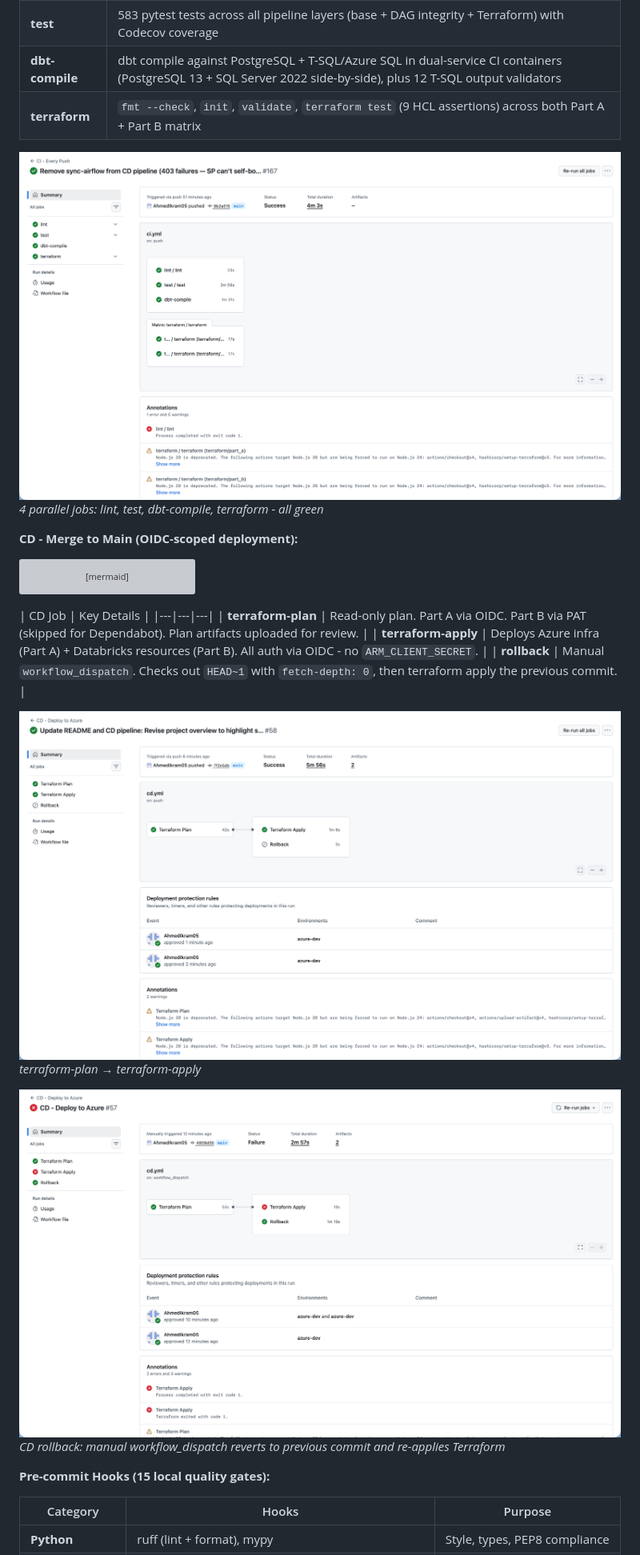
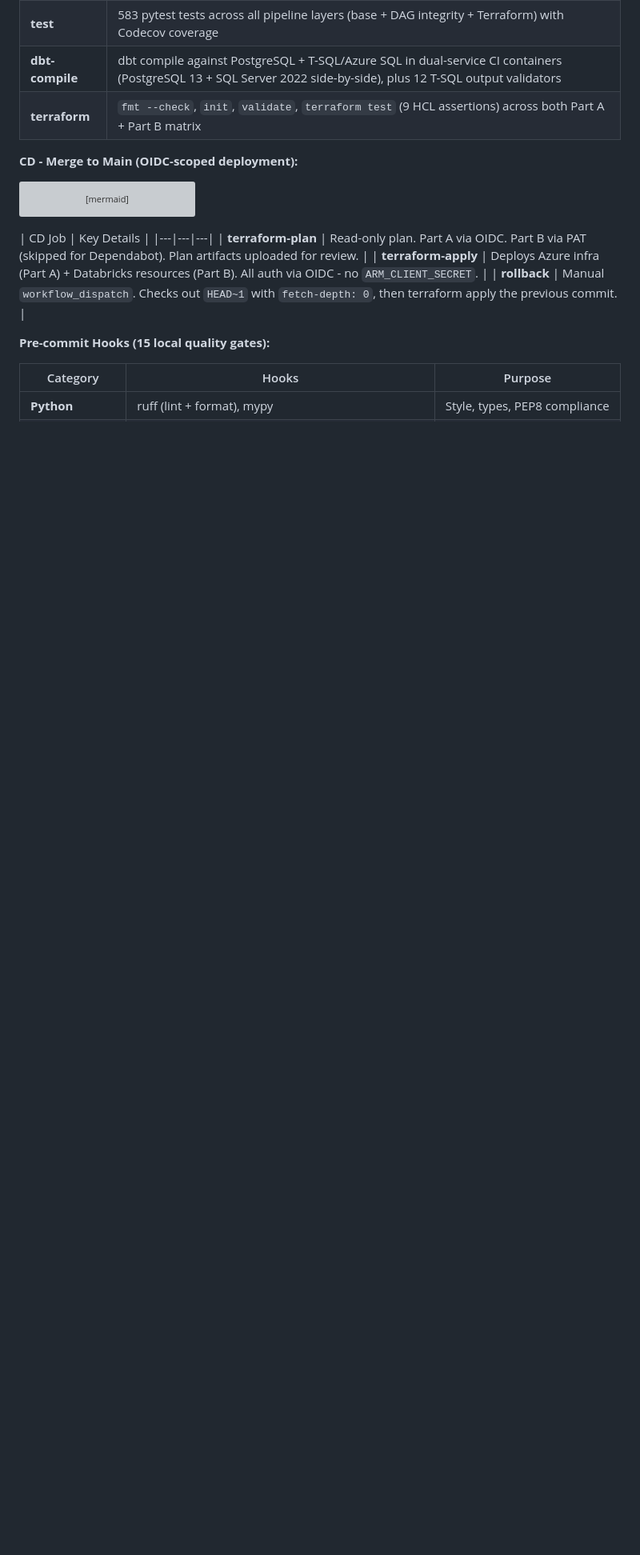
Before and after one commit to AhmedIkram05/w3c-etl-pipeline, a Markdown page: README.md, the part around one of its changes. Shown at 80% size. Drawn GitHub-style; blank space fills up the shorter version; grey boxes are pictures that could not be loaded.

````diff
--- a/README.md
+++ b/README.md
@@ -925,9 +895,6 @@ flowchart TD
 | **dbt-compile** | dbt compile against PostgreSQL + T-SQL/Azure SQL in dual-service CI containers (PostgreSQL 13 + SQL Server 2022 side-by-side), plus 12 T-SQL output validators |
 | **terraform** | `fmt --check`, `init`, `validate`, `terraform test` (9 HCL assertions) across both Part A + Part B matrix |
 
-![CI Pipeline](docs/media/ci.png)
-*4 parallel jobs: lint, test, dbt-compile, terraform - all green*
-
 **CD - Merge to Main (OIDC-scoped deployment):**
 
 ```mermaid
@@ -942,12 +909,6 @@ flowchart TD
 | **terraform-plan** | Read-only plan. Part A via OIDC. Part B via PAT (skipped for Dependabot). Plan artifacts uploaded for review. |
 | **terraform-apply** | Deploys Azure infra (Part A) + Databricks resources (Part B). All auth via OIDC - no `ARM_CLIENT_SECRET`. |
 | **rollback** | Manual `workflow_dispatch`. Checks out `HEAD~1` with `fetch-depth: 0`, then terraform apply the previous commit. |
-
-![CD Pipeline](docs/media/cd.png)
-*terraform-plan → terraform-apply*
-
-![CD Rollback Workflow](docs/media/cd_rollback.png)
-*CD rollback: manual workflow_dispatch reverts to previous commit and re-applies Terraform*
 
 **Pre-commit Hooks (15 local quality gates):**
 
````
Also changed, not shown: other parts of README.md (+4 -43 lines).
